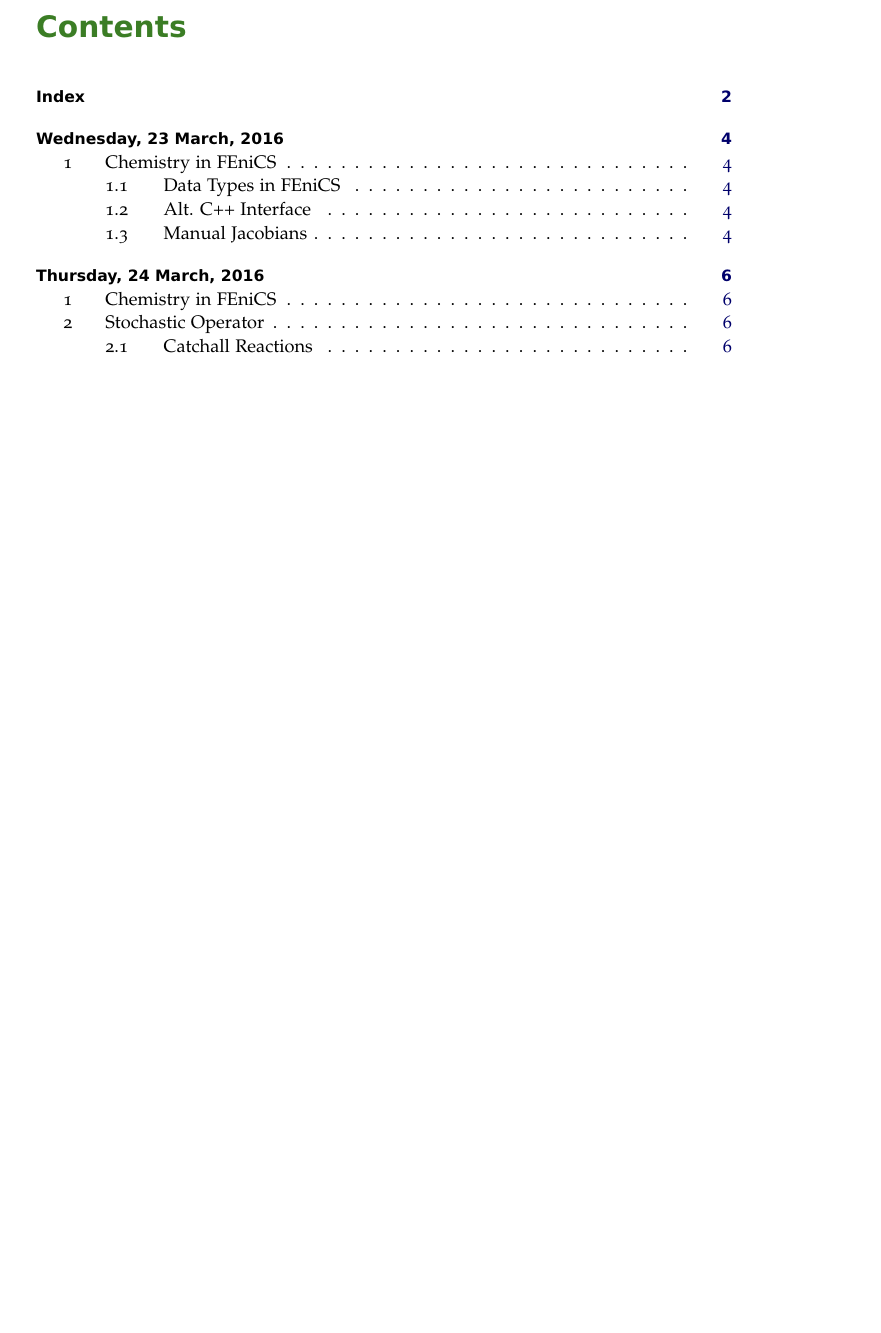
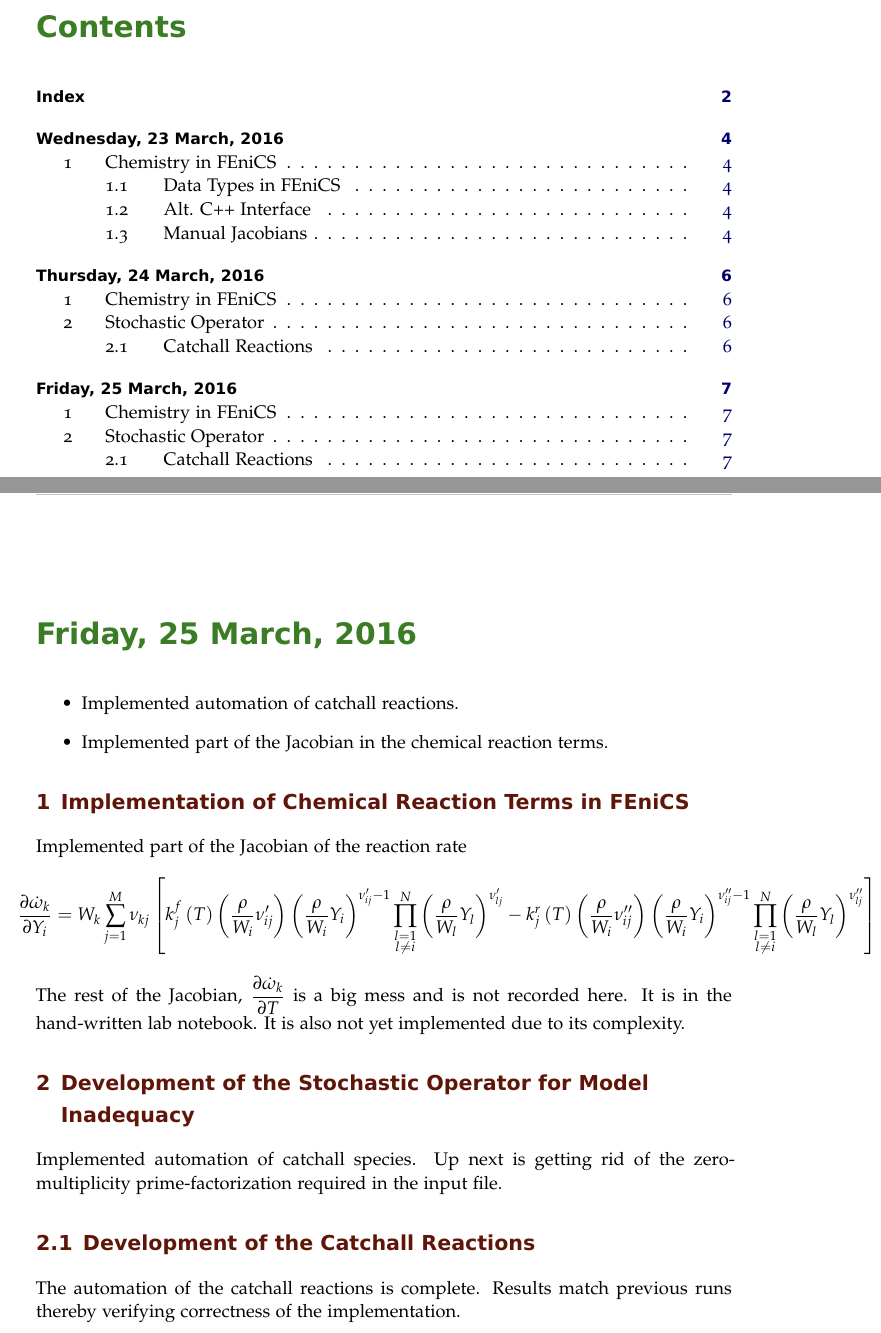
Before and after one commit to dsondak/Research-Notebook, a LaTeX book (notebook.tex): part of page 3 of 6 before the commit and two parts of pages 3 and 7 of 7 after it, the two joined at a grey line, cut so that both start at the same text, the shorter picture padded with empty space. Compiled offline with pdfLaTeX; an older LaTeX class or package is replaced by its successor.

Commit message:
Updated 3/25/2016.

```diff
--- a/notebook.tex
+++ b/notebook.tex
@@ -145,6 +145,8 @@
 %----------------------------------------------------------------------------------------
 
 \newcommand{\fenics}{FEniCS \ }
+\newcommand{\lr}[1]{\left(#1\right)}
+\newcommand{\pdeone}[2]{\frac{\partial #1}{\partial #2}}
 
 
 %----------------------------------------------------------------------------------------
@@ -240,6 +242,29 @@ Wrote down how to automatically generate and compute the cathcall reactions.  Th
 
 I still need to implement it.  One other order of business is to remove a redundancy in the input file.  Right now, the user provides the prime number representation of each species \textit{and} a zero-multiplicity version of the prime number representation.  This zero-multiplicity version is most likely unecessary and can probably be computed from the original prime number representation.
 
+\labday{Friday, 25 March, 2016}
+\begin{itemize}
+  \item Implemented automation of catchall reactions.
+  \item Implemented part of the Jacobian in the chemical reaction terms.
+\end{itemize}
+
+%-----------------------------------------
+
+\experiment{ChemFEniCS}
+Implemented part of the Jacobian of the reaction rate
+\begin{align*}
+  \hspace{-1.0em}\pdeone{\dot\omega_{k}}{Y_{i}} = W_{k}\sum_{j=1}^{M}\nu_{kj}\left[k_{j}^{f}\lr{T}\lr{\frac{\rho}{W_{i}}\nu_{ij}^{\prime}}\lr{\frac{\rho}{W_{i}}Y_{i}}^{\nu_{ij}^{\prime}-1}\prod_{\substack{l=1 \\ l\neq i}}^{N}\lr{\frac{\rho}{W_{l}}Y_{l}}^{\nu_{lj}^{\prime}} - k_{j}^{r}\lr{T}\lr{\frac{\rho}{W_{i}}\nu_{ij}^{\prime\prime}}\lr{\frac{\rho}{W_{i}}Y_{i}}^{\nu_{ij}^{\prime\prime}-1}\prod_{\substack{l=1 \\ l\neq i}}^{N}\lr{\frac{\rho}{W_{l}}Y_{l}}^{\nu_{lj}^{\prime\prime}}\right]
+\end{align*}
+The rest of the Jacobian, $\dfrac{\partial\dot\omega_{k}}{\partial T}$ is a big mess and is not recorded here.  It is in the hand-written lab notebook.  It is also not yet implemented due to its complexity.
+%-----------------------------------------
+
+\experiment{StochasticOP}
+Implemented automation of catchall species.  Up next is getting rid of the zero-multiplicity prime-factorization required in the input file.
+\subexperiment{Cathcalls}
+The automation of the catchall reactions is complete.  Results match previous runs thereby verifying correctness of the implementation.
+
+%-----------------------------------------
+
 %-----------------------------------------
 %\end{addmargin}
 
```
